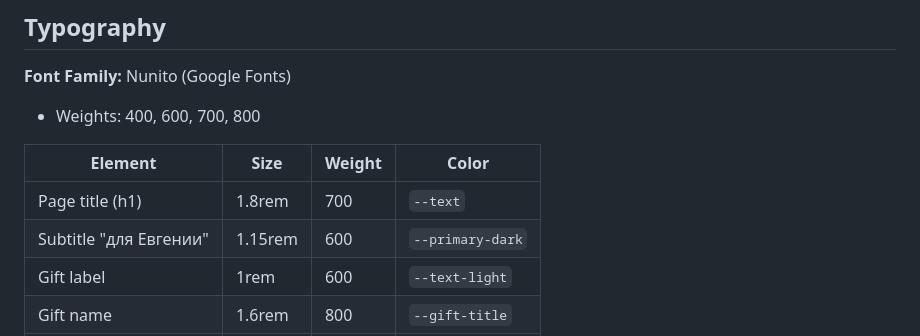
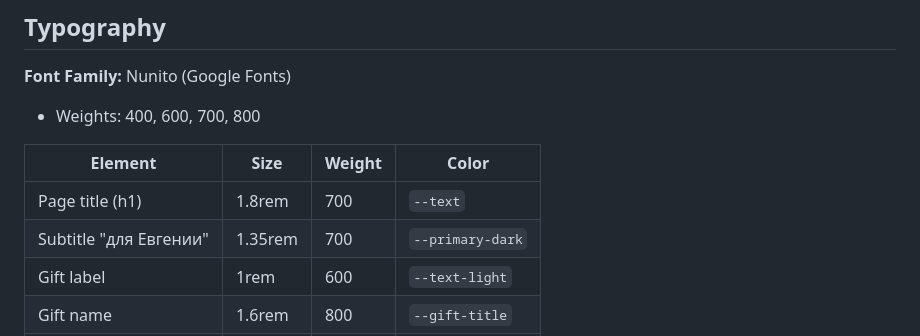
Before and after one commit to podaroklammert/podaroklammert.github.io, a Markdown page: STYLE_GUIDE.md, the part around the change. GitHub-like rendering.

Commit message:
Update documentation for V2 UI completion
- Update AI contribution plan: Task 1 marked complete
- Update STYLE_GUIDE with correct subtitle size (1.35rem/700)
- Reference STYLE_GUIDE.md for design system

🤖 Generated with [Claude Code](https://claude.com/claude-code)

Co-Authored-By: Claude Opus 4.5 <noreply@anthropic.com>

```diff
--- a/STYLE_GUIDE.md
+++ b/STYLE_GUIDE.md
@@ -28,7 +28,7 @@ A soft, playful design inspired by lifestyle blogs - approachable yet stylish.
 | Element | Size | Weight | Color |
 |---------|------|--------|-------|
 | Page title (h1) | 1.8rem | 700 | `--text` |
-| Subtitle "для Евгении" | 1.15rem | 600 | `--primary-dark` |
+| Subtitle "для Евгении" | 1.35rem | 700 | `--primary-dark` |
 | Gift label | 1rem | 600 | `--text-light` |
 | Gift name | 1.6rem | 800 | `--gift-title` |
 | Description | 0.92rem | 400 | `--text-light` |
```
